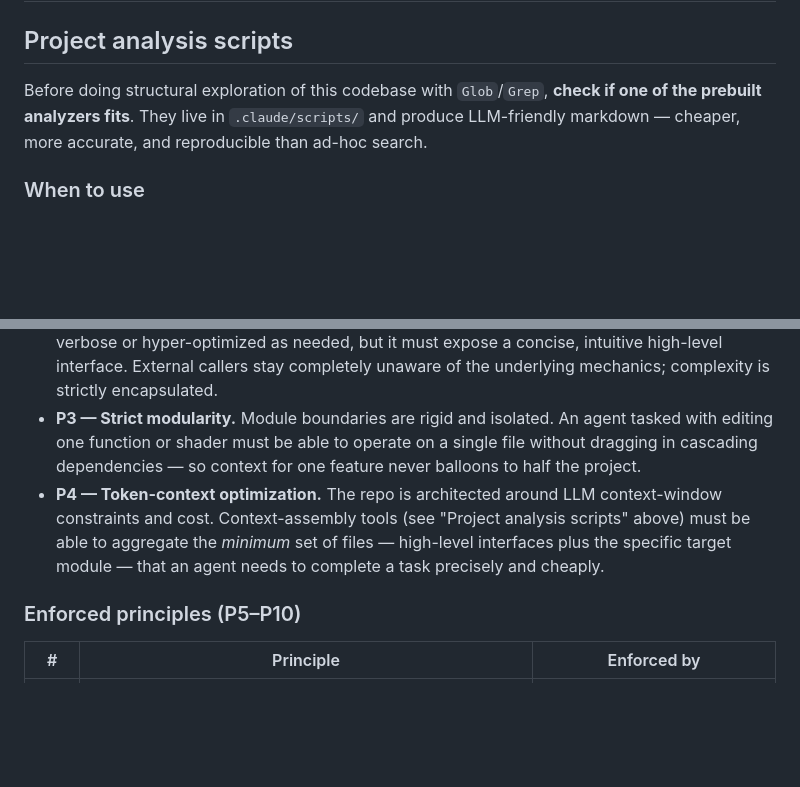
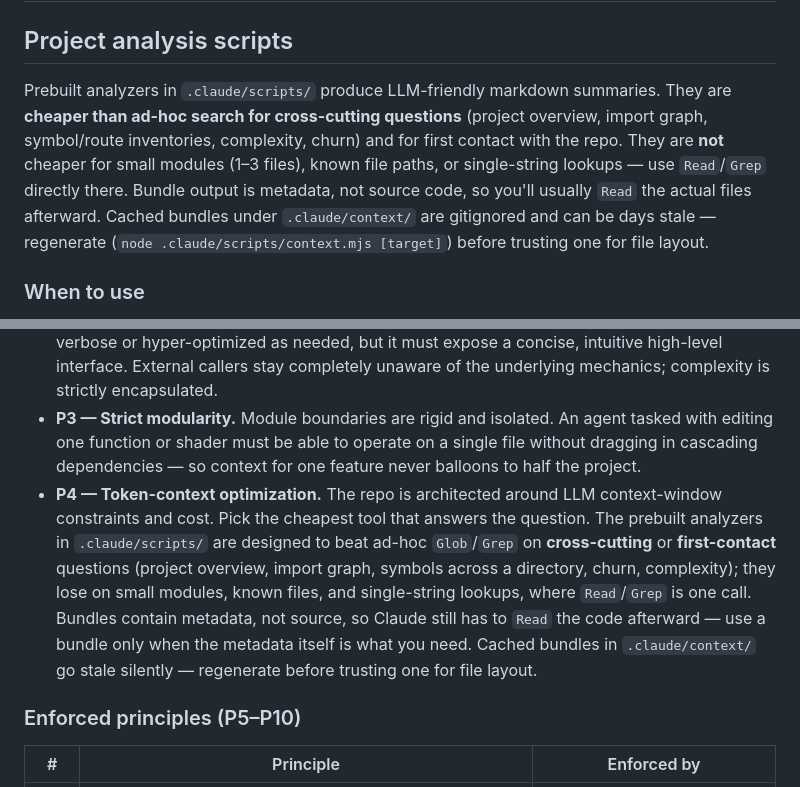
Before and after one commit to kasm/strateg2, a Markdown page: CLAUDE.md, 2 parts joined by grey strips. Rendered like a GitHub page; blank space fills up the shorter version.

```diff
--- a/CLAUDE.md
+++ b/CLAUDE.md
@@ -2,7 +2,7 @@
 
 ## Project analysis scripts
 
-Before doing structural exploration of this codebase with `Glob`/`Grep`, **check if one of the prebuilt analyzers fits**. They live in `.claude/scripts/` and produce LLM-friendly markdown — cheaper, more accurate, and reproducible than ad-hoc search.
+Prebuilt analyzers in `.claude/scripts/` produce LLM-friendly markdown summaries. They are **cheaper than ad-hoc search for cross-cutting questions** (project overview, import graph, symbol/route inventories, complexity, churn) and for first contact with the repo. They are **not** cheaper for small modules (1–3 files), known file paths, or single-string lookups — use `Read`/`Grep` directly there. Bundle output is metadata, not source code, so you'll usually `Read` the actual files afterward. Cached bundles under `.claude/context/` are gitignored and can be days stale — regenerate (`node .claude/scripts/context.mjs [target]`) before trusting one for file layout.
 
 ### When to use
 
@@ -72,7 +72,7 @@ the reader's head. **P5–P10** are mechanically enforced by `npm run check`.
 - **P1 — Separation of human-readable and machine-generated code.** The codebase splits into two layers. A *human-readable* layer (high-level declarative configs, interfaces, architectural skeleton) lets humans and AI orchestrators grasp system intent at minimal token cost. A *machine-generated* layer (verbose algorithms, parsers, heavy math) is rarely inspected by humans and is delegated to specialized agents.
 - **P2 — Complex implementation, simple interface.** Inside the machine layer, code may be as verbose or hyper-optimized as needed, but it must expose a concise, intuitive high-level interface. External callers stay completely unaware of the underlying mechanics; complexity is strictly encapsulated.
 - **P3 — Strict modularity.** Module boundaries are rigid and isolated. An agent tasked with editing one function or shader must be able to operate on a single file without dragging in cascading dependencies — so context for one feature never balloons to half the project.
-- **P4 — Token-context optimization.** The repo is architected around LLM context-window constraints and cost. Context-assembly tools (see "Project analysis scripts" above) must be able to aggregate the *minimum* set of files — high-level interfaces plus the specific target module — that an agent needs to complete a task precisely and cheaply.
+- **P4 — Token-context optimization.** The repo is architected around LLM context-window constraints and cost. Pick the cheapest tool that answers the question. The prebuilt analyzers in `.claude/scripts/` are designed to beat ad-hoc `Glob`/`Grep` on **cross-cutting** or **first-contact** questions (project overview, import graph, symbols across a directory, churn, complexity); they lose on small modules, known files, and single-string lookups, where `Read`/`Grep` is one call. Bundles contain metadata, not source, so Claude still has to `Read` the code afterward — use a bundle only when the metadata itself is what you need. Cached bundles in `.claude/context/` go stale silently — regenerate before trusting one for file layout.
 
 ### Enforced principles (P5–P10)
 
```
